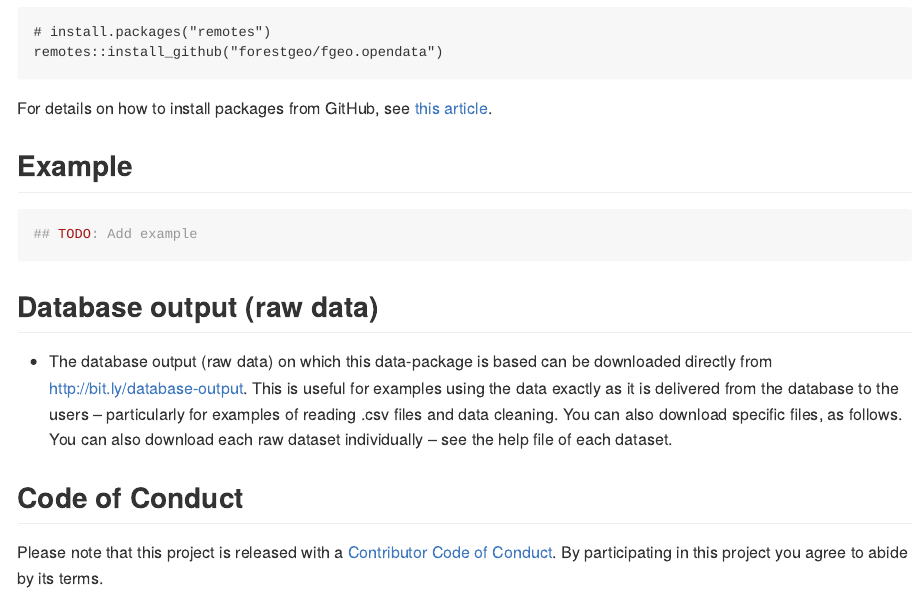
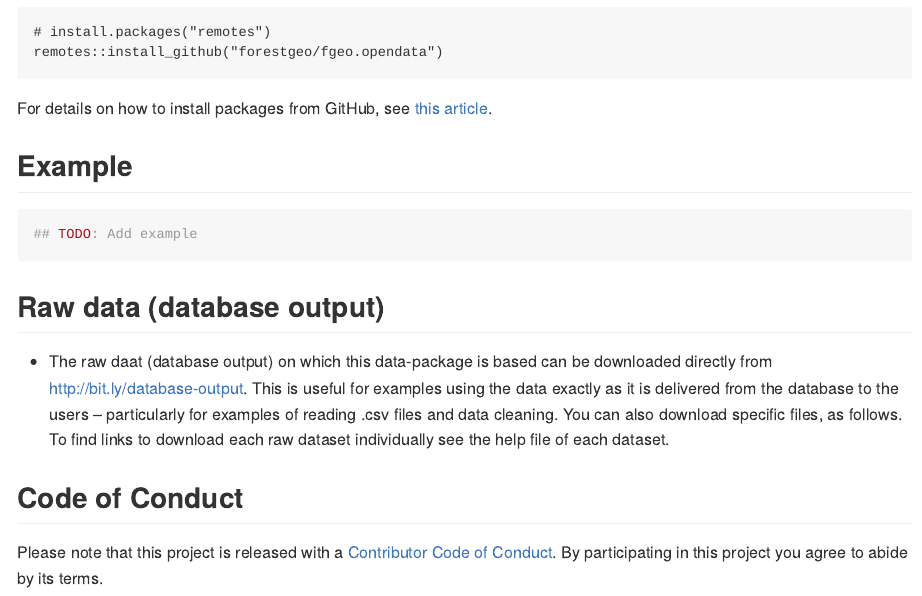
Before and after one commit to forestgeo/fgeo.data, an R Markdown document (README.Rmd): the page in a window 1100 px wide, from 210 px down. The pictures show the output file README.md that the author committed with the source, drawn offline in the style of GitHub; badge pictures from the web are left out.

Commit message:
Minor fixes in documentation.

````diff
--- a/README.Rmd
+++ b/README.Rmd
@@ -34,9 +34,9 @@ For details on how to install packages from GitHub, see [this article](https://g
 ## TODO: Add example
 ```
 
-## Database output (raw data)
+## Raw data (database output)
 
-* The database output (raw data) on which this data-package is based can be downloaded directly from http://bit.ly/database-output. This is useful for examples using the data exactly as it is delivered from the database to the users -- particularly for examples of reading .csv files and data cleaning. You can also download specific files, as follows. You can also download each raw dataset individually -- see the help file of each dataset.
+* The raw daat (database output) on which this data-package is based can be downloaded directly from http://bit.ly/database-output. This is useful for examples using the data exactly as it is delivered from the database to the users -- particularly for examples of reading .csv files and data cleaning. You can also download specific files, as follows. To find links to download each raw dataset individually see the help file of each dataset.
 
 ## Code of Conduct
 
````
Also changed, not shown: R/data.R (+1 -1 lines), README.md, 3 other files.
